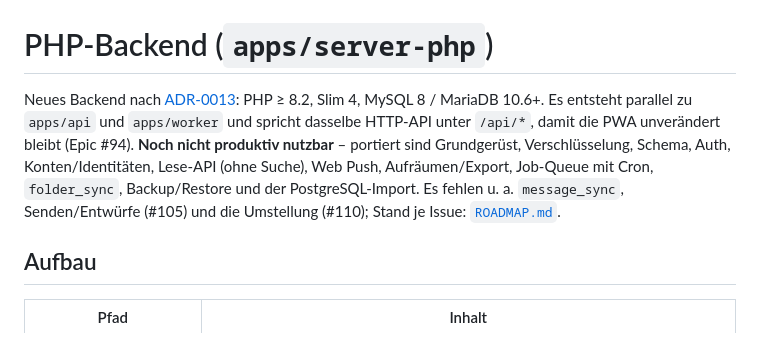
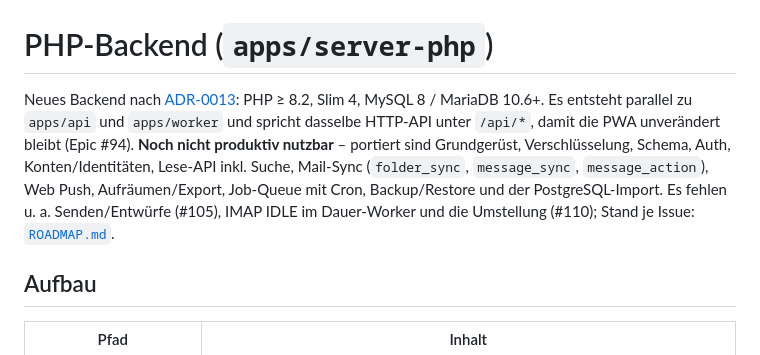
Before and after one commit to mszkb/fastmail-alternative, a Markdown page: apps/server-php/README.md, the part around the change. GitHub-like rendering.

Commit message:
Update roadmap and changelog for the PHP mail sync and search
Co-Authored-By: Claude Opus 5.5 <noreply@anthropic.com>
Claude-Session: https://claude.ai/code/session_01MAGcEWNhRNsY3fAwYXh8Db

```diff
--- a/apps/server-php/README.md
+++ b/apps/server-php/README.md
@@ -1,6 +1,6 @@
 # PHP-Backend (`apps/server-php`)
 
-Neues Backend nach [ADR-0013](../../docs/adr/0013-php-backend.md): PHP ≥ 8.2, Slim 4, MySQL 8 / MariaDB 10.6+. Es entsteht parallel zu `apps/api` und `apps/worker` und spricht dasselbe HTTP-API unter `/api/*`, damit die PWA unverändert bleibt (Epic #94). **Noch nicht produktiv nutzbar** – portiert sind Grundgerüst, Verschlüsselung, Schema, Auth, Konten/Identitäten, Lese-API (ohne Suche), Web Push, Aufräumen/Export, Job-Queue mit Cron, `folder_sync`, Backup/Restore und der PostgreSQL-Import. Es fehlen u. a. `message_sync`, Senden/Entwürfe (#105) und die Umstellung (#110); Stand je Issue: [`ROADMAP.md`](../../ROADMAP.md).
+Neues Backend nach [ADR-0013](../../docs/adr/0013-php-backend.md): PHP ≥ 8.2, Slim 4, MySQL 8 / MariaDB 10.6+. Es entsteht parallel zu `apps/api` und `apps/worker` und spricht dasselbe HTTP-API unter `/api/*`, damit die PWA unverändert bleibt (Epic #94). **Noch nicht produktiv nutzbar** – portiert sind Grundgerüst, Verschlüsselung, Schema, Auth, Konten/Identitäten, Lese-API inkl. Suche, Mail-Sync (`folder_sync`, `message_sync`, `message_action`), Web Push, Aufräumen/Export, Job-Queue mit Cron, Backup/Restore und der PostgreSQL-Import. Es fehlen u. a. Senden/Entwürfe (#105), IMAP IDLE im Dauer-Worker und die Umstellung (#110); Stand je Issue: [`ROADMAP.md`](../../ROADMAP.md).
 
 ## Aufbau
 
```
Also changed, not shown: CHANGELOG.md (+1 -1 lines), ROADMAP.md (+1 -1 lines).
